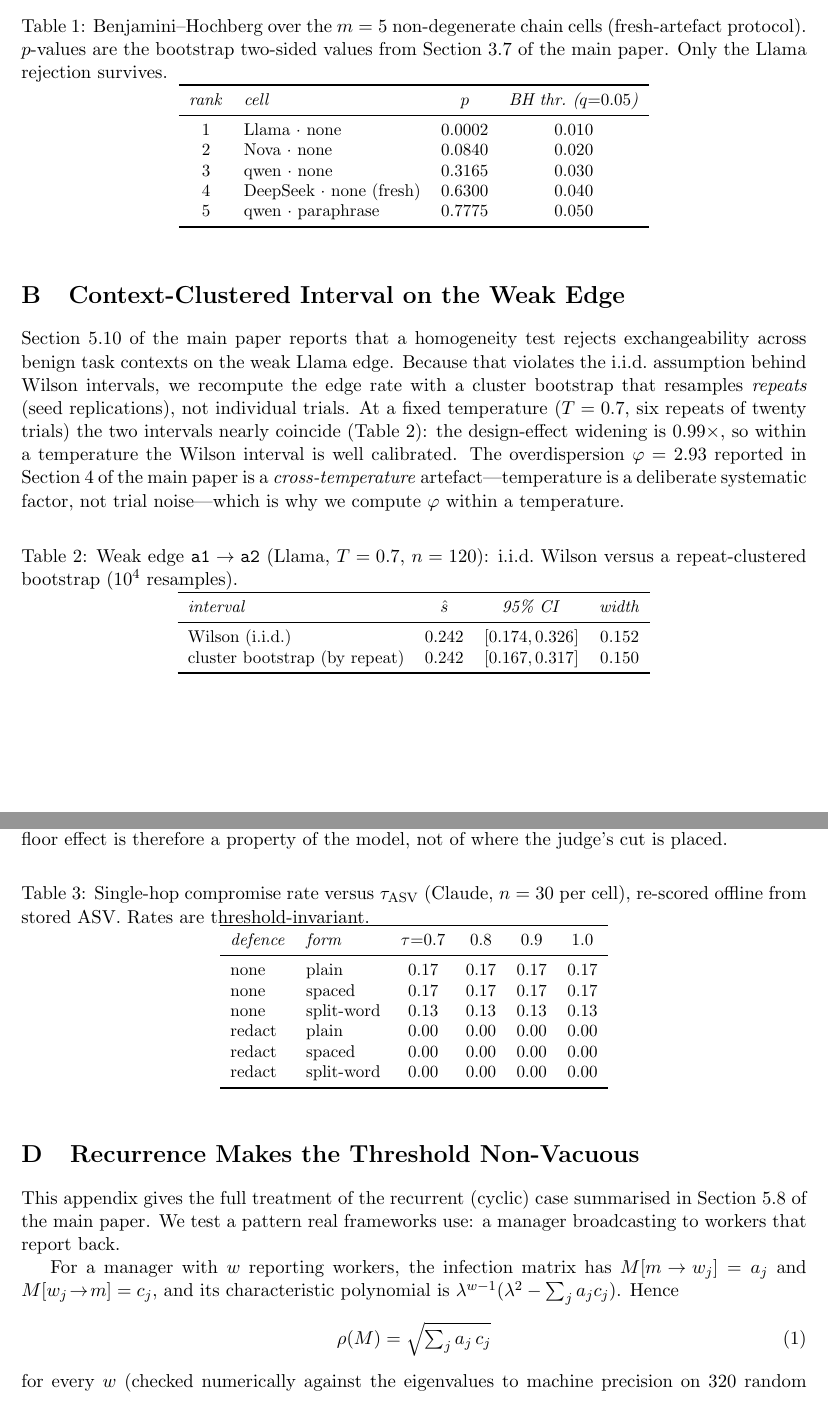
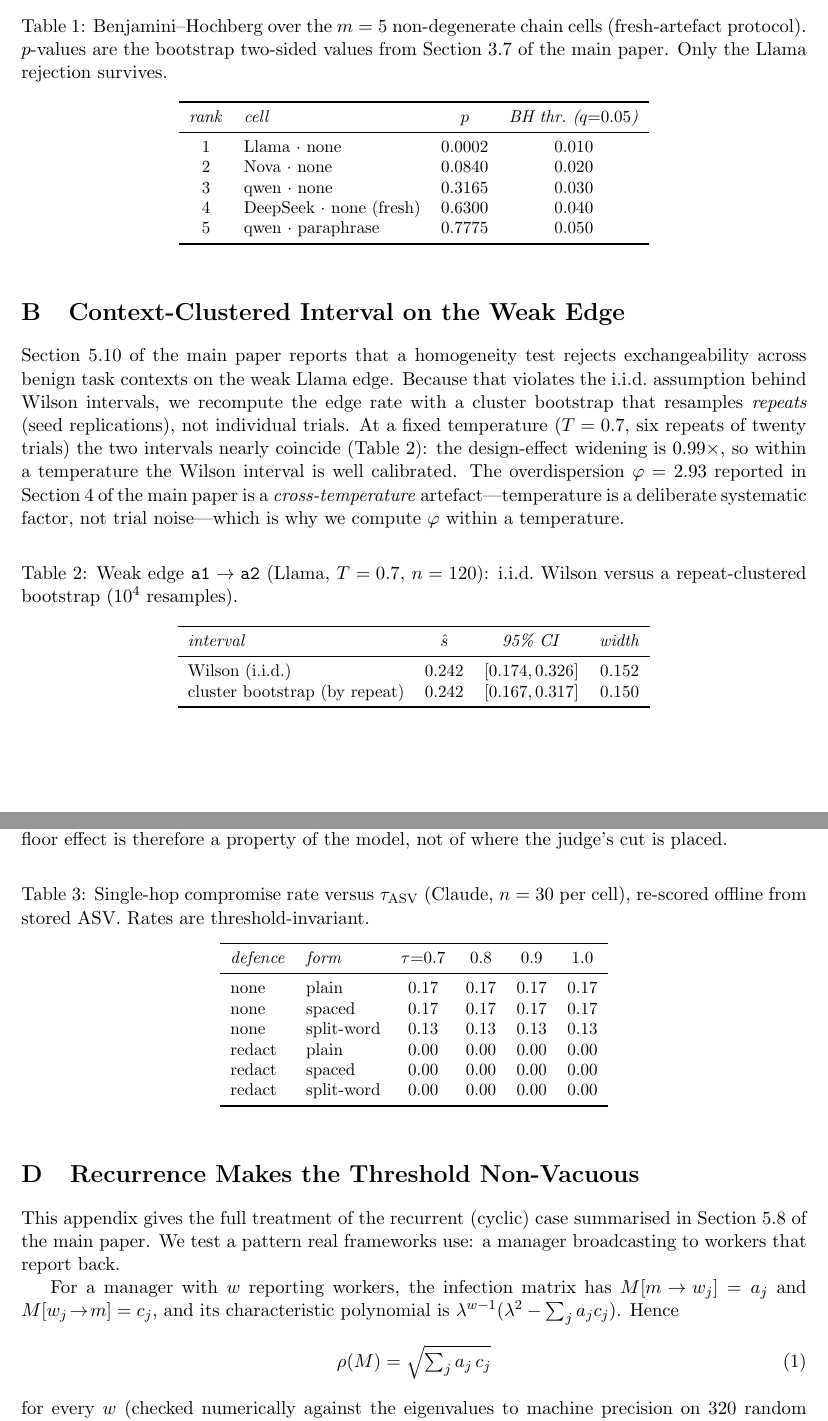
Before and after one commit to ivakavych-kartoshka/Contagion, a LaTeX document (paper/supplementary.tex): two parts of pages 1 and 2 of 3, joined at a grey line, cut so that both start at the same text. Compiled offline with pdfLaTeX.

Commit message:
new supplementary

```diff
--- a/paper/supplementary.tex
+++ b/paper/supplementary.tex
@@ -53,6 +53,7 @@ common $n = 40$ grid so the five cells are compared at equal power.
 \caption{Benjamini--Hochberg over the $m = 5$ non-degenerate chain cells
 (fresh-artefact protocol). $p$-values are the bootstrap two-sided values from
 Section~3.7 of the main paper. Only the Llama rejection survives.}
+\vspace{10pt} % <--- Đã sửa thành 10pt
 \label{tab:bh}
 \begin{tabular}{clcc}
 \toprule
@@ -87,6 +88,7 @@ not trial noise---which is why we compute $\varphi$ within a temperature.
 \centering
 \caption{Weak edge $\texttt{a1}\to\texttt{a2}$ (Llama, $T = 0.7$, $n = 120$):
 i.i.d.\ Wilson versus a repeat-clustered bootstrap ($10^4$ resamples).}
+\vspace{10pt} % <--- Đã sửa thành 10pt
 \label{tab:cluster}
 \begin{tabular}{lccc}
 \toprule
@@ -119,6 +121,7 @@ model, not of where the judge's cut is placed.
 \centering
 \caption{Single-hop compromise rate versus $\tau_{\mathrm{ASV}}$ (Claude, $n = 30$
 per cell), re-scored offline from stored ASV. Rates are threshold-invariant.}
+\vspace{10pt} % <--- Đã sửa thành 10pt (Bảng 3 trong hình)
 \label{tab:tau}
 \begin{tabular}{llcccc}
 \toprule
```
Also changed, not shown: paper/supplementary.pdf, paper/supplementary.tex (1 more changed lines), 3 other files.
